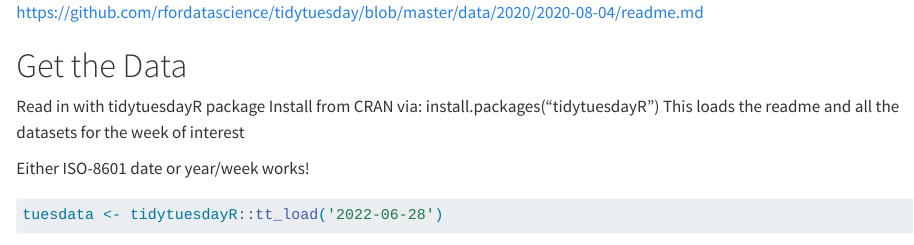
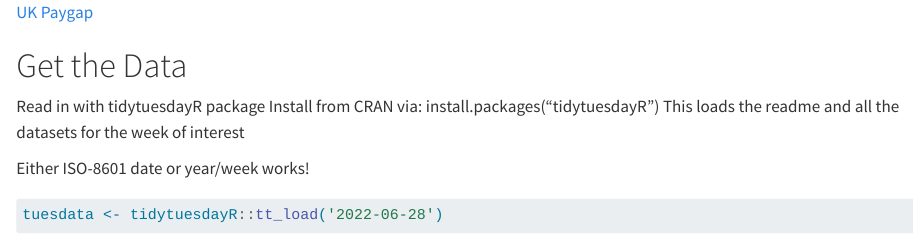
Before and after one commit to kjayhan/Ewha_CSS_Workshop, a Quarto document (Oct'23 Workshop/data for the group work.qmd): the page in a window 1100 px wide, from its top. Rendered offline with R 4.5, knitr and Pandoc in place of Quarto, with nearby package versions; some code elsewhere in the file could not run offline; long lines of code are wrapped.

Commit message:
Update data for the group work.qmd

```diff
--- a/Oct'23 Workshop/data for the group work.qmd
+++ b/Oct'23 Workshop/data for the group work.qmd
@@ -1,4 +1,4 @@
-[https://github.com/rfordatascience/tidytuesday/blob/master/data/2020/2020-08-04/readme.md](https://github.com/rfordatascience/tidytuesday/blob/master/data/2022/2022-06-28/readme.md)
+[UK Paygap](https://github.com/rfordatascience/tidytuesday/blob/master/data/2022/2022-06-28/readme.md)
 
 # Get the Data
 
```
